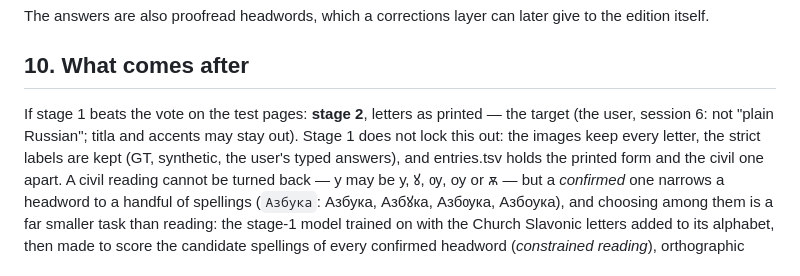
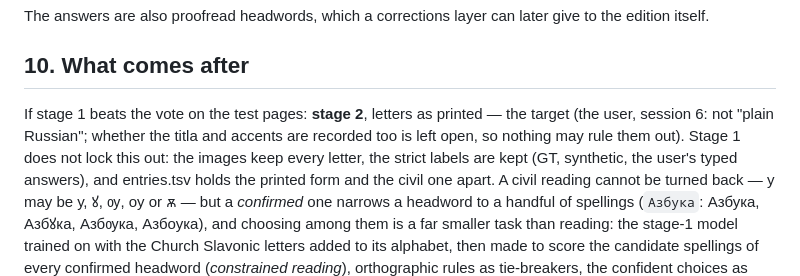
Before and after one commit to pancakescrawlspace/akafist, a Markdown page: djachenko/HWOCR.md, the part around the change. GitHub-like rendering.

```diff
--- a/djachenko/HWOCR.md
+++ b/djachenko/HWOCR.md
@@ -290,7 +290,7 @@ The answers are also proofread headwords, which a corrections layer can later gi
 ## 10. What comes after
 
 If stage 1 beats the vote on the test pages: **stage 2**, letters as printed — the target (the user, session 6: not
-"plain Russian"; titla and accents may stay out). Stage 1 does not lock this out: the images keep every letter, the
+"plain Russian"; whether the titla and accents are recorded too is left open, so nothing may rule them out). Stage 1 does not lock this out: the images keep every letter, the
 strict labels are kept (GT, synthetic, the user's typed answers), and entries.tsv holds the printed form and the civil
 one apart. A civil reading cannot be turned back — у may be у, ꙋ, ѹ, оу or ѫ — but a *confirmed* one narrows a
 headword to a handful of spellings (`Азбука`: Азбука, Азбꙋка, Азбѹка, Азбоука), and choosing among them is a far
```
Also changed, not shown: djachenko/PLAN.md (+4 -2 lines), djachenko/PROGRESS.md (+3 -2 lines).
